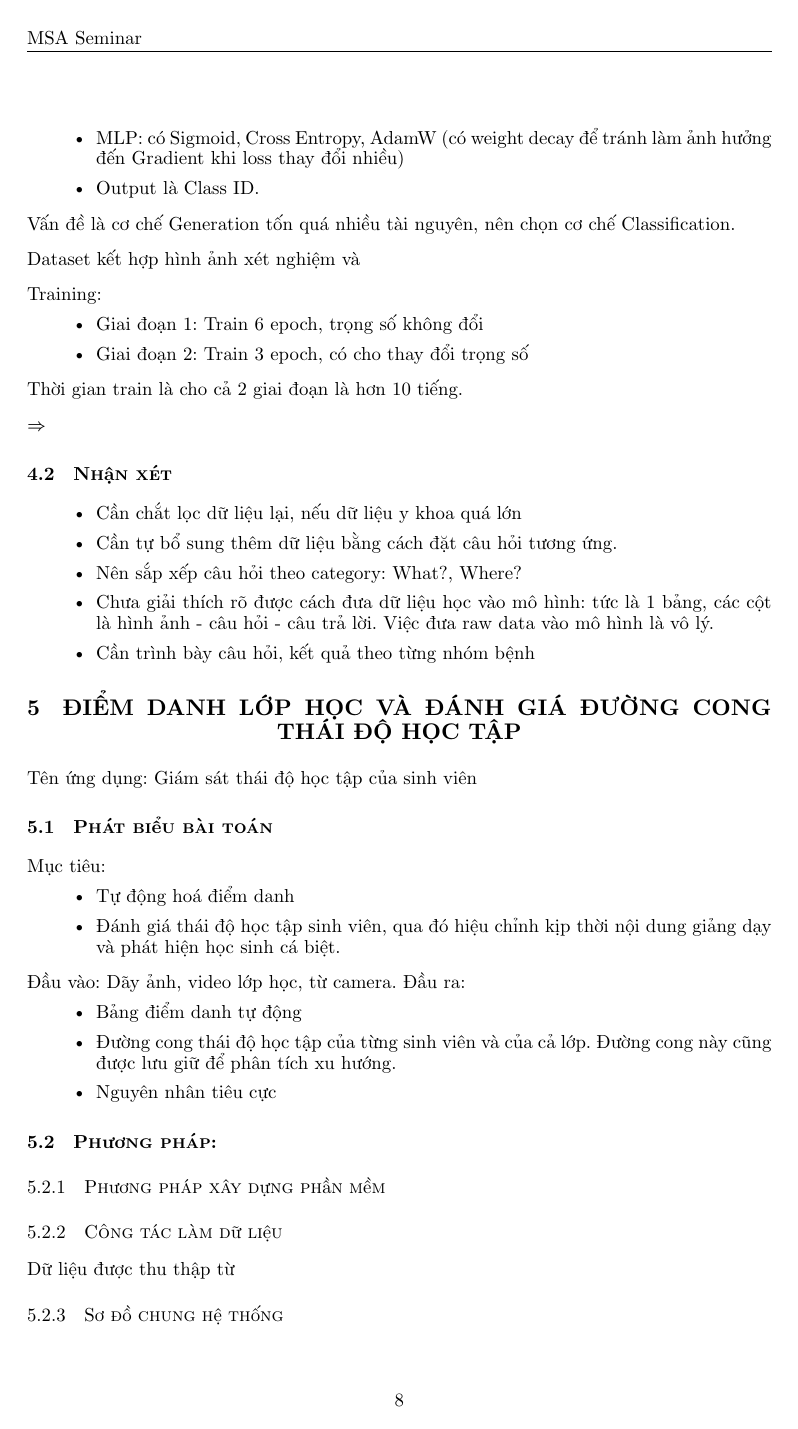
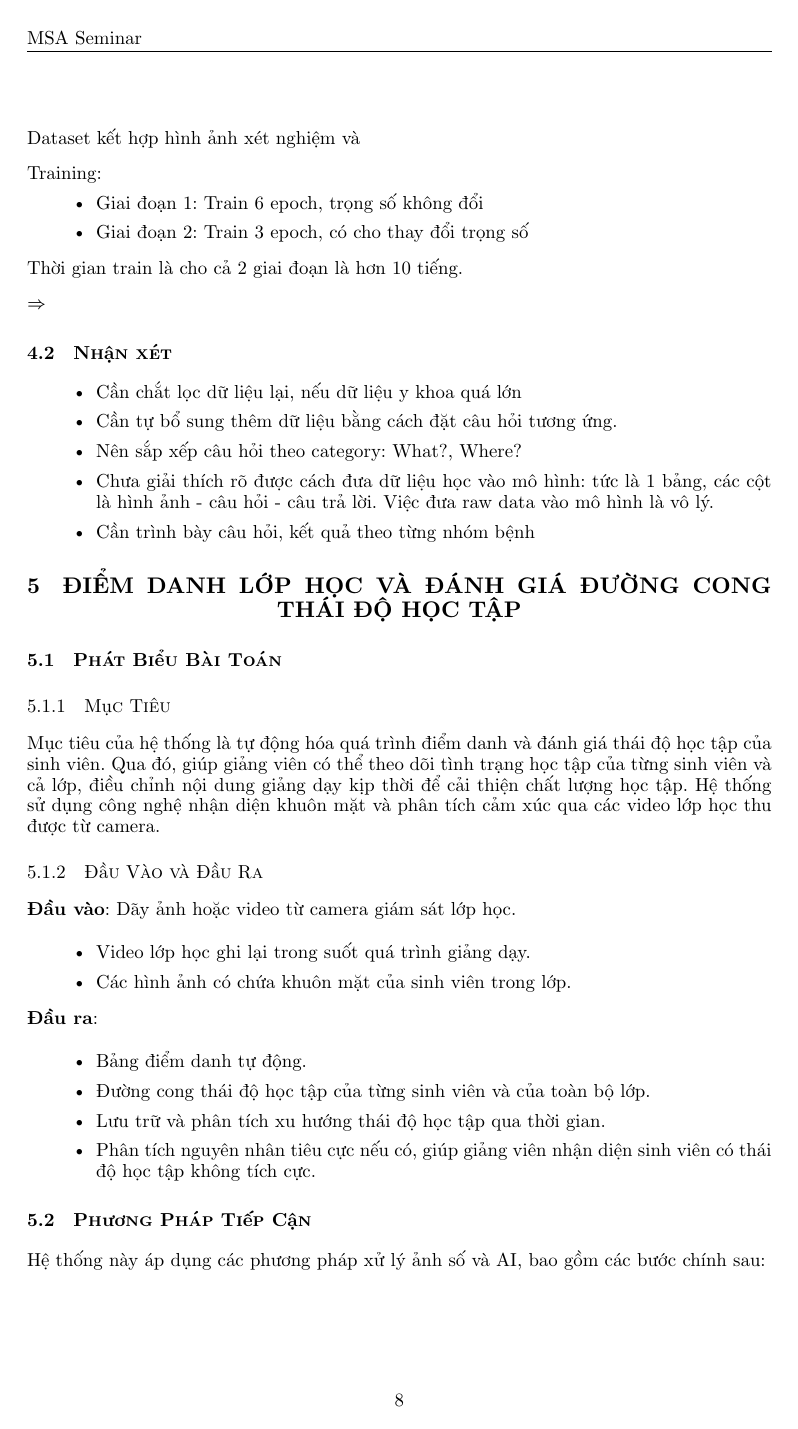
Before and after one commit to cngba/adip-seminar, a Typst document (main.typ): page 8 of 13 before the commit and page 8 of 14 after it. Compiled offline with Typst 0.15; a missing font is replaced by an installed copy or a similar font.

Commit message:
added 05

```diff
--- a/main.typ
+++ b/main.typ
@@ -318,3 +318,27 @@ $arrow.r.double$
 - Cần trình bày câu hỏi, kết quả theo từng nhóm bệnh
 
 = ĐIỂM DANH LỚP HỌC VÀ ĐÁNH GIÁ ĐƯỜNG CONG THÁI ĐỘ HỌC TẬP
+
+== Phát Biểu Bài Toán <phát-biểu-bài-toán>
+=== Mục Tiêu <mục-tiêu>
+Mục tiêu của hệ thống là tự động hóa quá trình điểm danh và đánh giá thái độ học tập của sinh viên. Qua đó, giúp giảng viên có thể theo dõi tình trạng học tập của từng sinh viên và cả lớp, điều chỉnh nội dung giảng dạy kịp thời để cải thiện chất lượng học tập. Hệ thống sử dụng công nghệ nhận diện khuôn mặt và phân tích cảm xúc qua các video lớp học thu được từ camera.
+
+=== Đầu Vào và Đầu Ra <đầu-vào-và-đầu-ra>
+#strong[Đầu vào];: Dãy ảnh hoặc video từ camera giám sát lớp học.
+
+- Video lớp học ghi lại trong suốt quá trình giảng dạy.
+
+- Các hình ảnh có chứa khuôn mặt của sinh viên trong lớp.
+
+#strong[Đầu ra];:
+
+- Bảng điểm danh tự động.
+
+- Đường cong thái độ học tập của từng sinh viên và của toàn bộ lớp.
+
+- Lưu trữ và phân tích xu hướng thái độ học tập qua thời gian.
+
+- Phân tích nguyên nhân tiêu cực nếu có, giúp giảng viên nhận diện sinh viên có thái độ học tập không tích cực.
+
+== Phương Pháp Tiếp Cận <phương-pháp-tiếp-cận>
+Hệ thống này áp dụng các phương pháp xử lý ảnh số và AI, bao gồm các bước chính sau:
@@ -320,0 +351 @@ $arrow.r.double$
+== Đường Cong Thái Độ Học Tập <đường-cong-thái-độ-học-tập>
@@ -321,27 +368,4 @@ $arrow.r.double$
 Tên ứng dụng: Giám sát thái độ học tập của sinh viên
-== Phát biểu bài toán
-Mục tiêu:
-- Tự động hoá điểm danh
-- Đánh giá thái độ học tập sinh viên, qua đó hiệu chỉnh kịp thời nội dung giảng dạy và phát hiện học sinh cá biệt.
-
-Đầu vào: Dãy ảnh, video lớp học, từ camera.
-Đầu ra:
-- Bảng điểm danh tự động
-- Đường cong thái độ học tập của từng sinh viên và của cả lớp. Đường cong này cũng được lưu giữ để phân tích xu hướng.
-- Nguyên nhân tiêu cực
-
-== Phương pháp:
-=== Phương pháp xây dựng phần mềm
-=== Công tác làm dữ liệu
-Dữ liệu được thu thập từ
-=== Sơ đồ chung hệ thống
-=== Face Detection
-=== Face Recognition
-=== Face Emotion Recognition
-// Từ những gì bạn ghi được, chúng tôi có thể tái hiện (reproduceablity
-=== Action Reception
-
-// Cần nêu rõ input, output, dữ liệu
 
 == Nhận xét:
 - Phương pháp sẽ chạy chậm vì áp dụng quá nhiều tác vụ khác nhau, gây tốn kém không cần thiết.
```
Also changed, not shown: main.typ (22 more changed lines).
